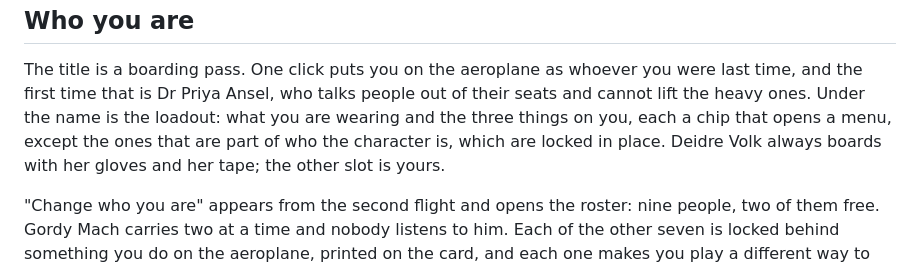
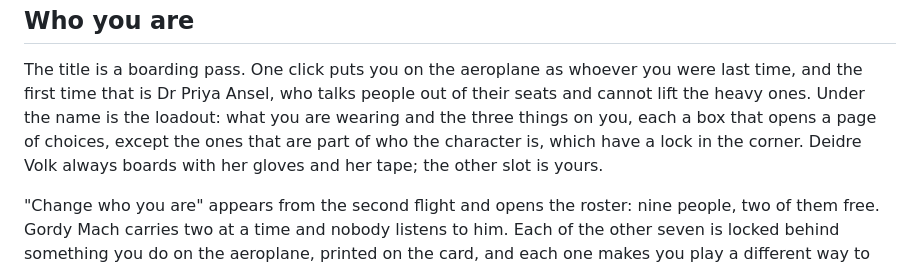
Before and after one commit to JaguarM/please-remain-seated, a Markdown page: README.md, the part around the change. GitHub-like rendering.

```diff
--- a/README.md
+++ b/README.md
@@ -52,8 +52,9 @@ Who you are
 The title is a boarding pass. One click puts you on the aeroplane as whoever you were last time,
 and the first time that is Dr Priya Ansel, who talks people out of their seats and cannot lift
 the heavy ones. Under the name is the loadout: what you are wearing and the three things on you,
-each a chip that opens a menu, except the ones that are part of who the character is, which are
-locked in place. Deidre Volk always boards with her gloves and her tape; the other slot is yours.
+each a box that opens a page of choices, except the ones that are part of who the character is,
+which have a lock in the corner. Deidre Volk always boards with her gloves and her tape; the
+other slot is yours.
 
 "Change who you are" appears from the second flight and opens the roster: nine people, two of
 them free. Gordy Mach carries two at a time and nobody listens to him. Each of the other seven is
```
Also changed, not shown: pixel-workshop/cabin-preview.png, 6 other files.
